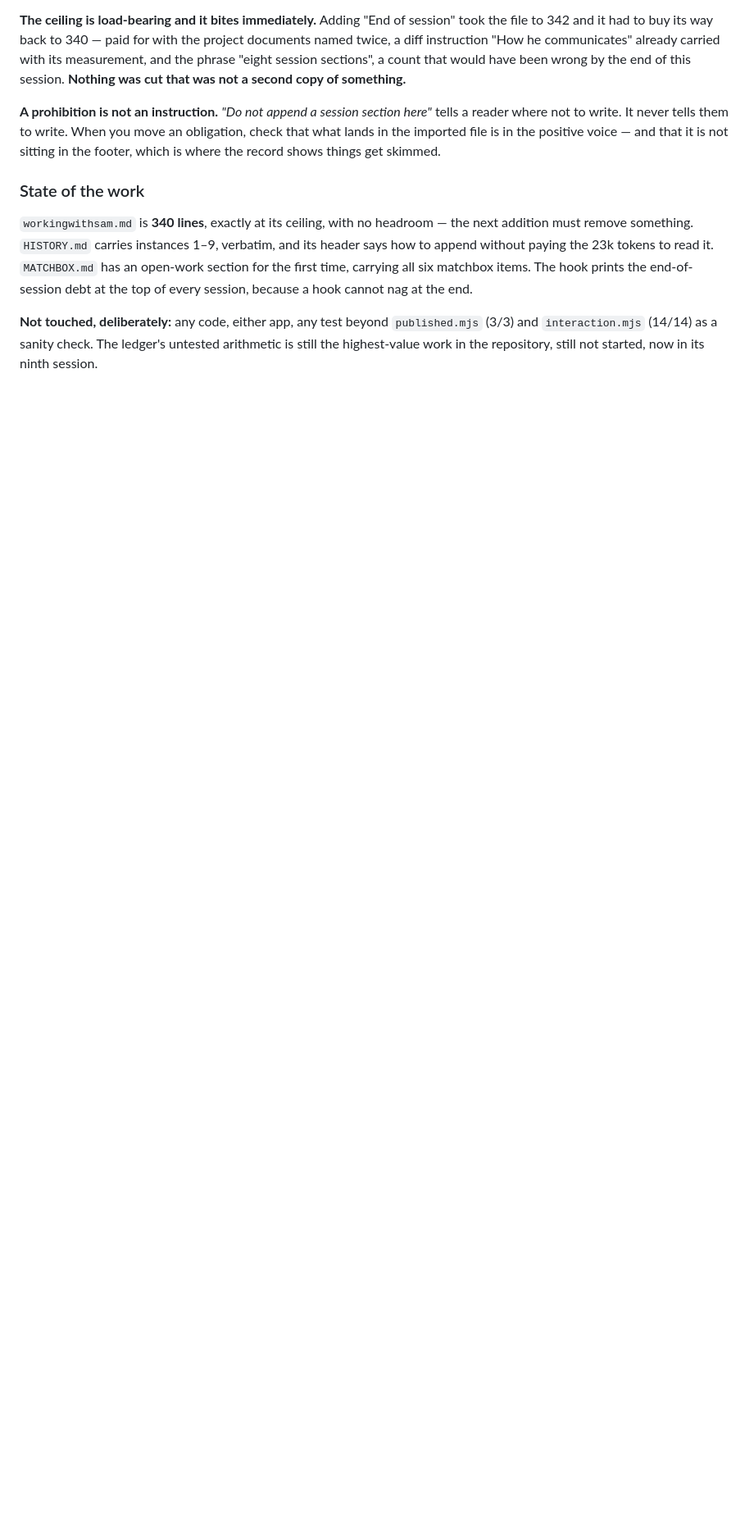
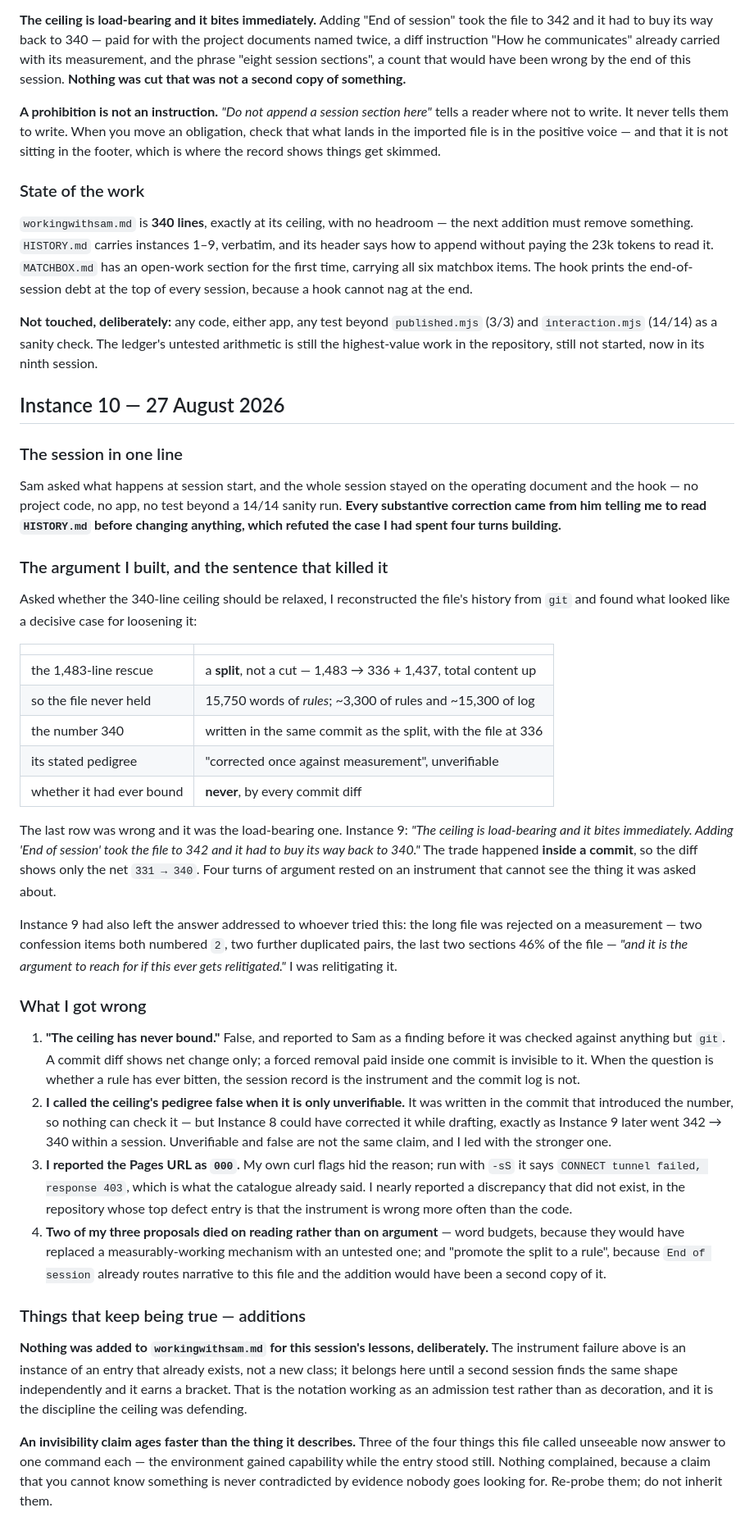
Before and after one commit to Manopalynx/Manopalynx-, a Markdown page: HISTORY.md, the part around one of its changes. Shown at 82% size. GitHub-like rendering; blank space fills up the shorter version.

Commit message:
Instance 10
A session spent entirely on the operating document and the hook. The record
of it is mostly a correction: a case built over four turns for loosening the
340-line ceiling, refuted by a measurement already sitting in this file that
a commit diff could not see.

Co-Authored-By: Claude Opus 5 <noreply@anthropic.com>
Claude-Session: https://claude.ai/code/session_01QtX2gSFW1s3gpW4sbKskJe

```diff
--- a/HISTORY.md
+++ b/HISTORY.md
@@ -1538,3 +1538,71 @@ end-of-session debt at the top of every session, because a hook cannot nag at th
 **Not touched, deliberately:** any code, either app, any test beyond `published.mjs` (3/3)
 and `interaction.mjs` (14/14) as a sanity check. The ledger's untested arithmetic is still
 the highest-value work in the repository, still not started, now in its ninth session.
+
+## Instance 10 — 27 August 2026
+
+### The session in one line
+
+Sam asked what happens at session start, and the whole session stayed on the operating
+document and the hook — no project code, no app, no test beyond a 14/14 sanity run.
+**Every substantive correction came from him telling me to read `HISTORY.md` before
+changing anything, which refuted the case I had spent four turns building.**
+
+### The argument I built, and the sentence that killed it
+
+Asked whether the 340-line ceiling should be relaxed, I reconstructed the file's history
+from `git` and found what looked like a decisive case for loosening it:
+
+| | |
+|---|---|
+| the 1,483-line rescue | a **split**, not a cut — 1,483 → 336 + 1,437, total content up |
+| so the file never held | 15,750 words of *rules*; ~3,300 of rules and ~15,300 of log |
+| the number 340 | written in the same commit as the split, with the file at 336 |
+| its stated pedigree | "corrected once against measurement", unverifiable |
+| whether it had ever bound | **never**, by every commit diff |
+
+The last row was wrong and it was the load-bearing one. Instance 9: *"The ceiling is
+load-bearing and it bites immediately. Adding 'End of session' took the file to 342 and
+it had to buy its way back to 340."* The trade happened **inside a commit**, so the diff
+shows only the net `331 → 340`. Four turns of argument rested on an instrument that
+cannot see the thing it was asked about.
+
+Instance 9 had also left the answer addressed to whoever tried this: the long file was
+rejected on a measurement — two confession items both numbered `2`, two further
+duplicated pairs, the last two sections 46% of the file — *"and it is the argument to
+reach for if this ever gets relitigated."* I was relitigating it.
+
+### What I got wrong
+
+1. **"The ceiling has never bound."** False, and reported to Sam as a finding before it
+   was checked against anything but `git`. A commit diff shows net change only; a forced
+   removal paid inside one commit is invisible to it. When the question is whether a rule
+   has ever bitten, the session record is the instrument and the commit log is not.
+2. **I called the ceiling's pedigree false when it is only unverifiable.** It was written
+   in the commit that introduced the number, so nothing can check it — but Instance 8
+   could have corrected it while drafting, exactly as Instance 9 later went 342 → 340
+   within a session. Unverifiable and false are not the same claim, and I led with the
+   stronger one.
+3. **I reported the Pages URL as `000`.** My own curl flags hid the reason; run with
+   `-sS` it says `CONNECT tunnel failed, response 403`, which is what the catalogue
+   already said. I nearly reported a discrepancy that did not exist, in the repository
+   whose top defect entry is that the instrument is wrong more often than the code.
+4. **Two of my three proposals died on reading rather than on argument** — word budgets,
+   because they would have replaced a measurably-working mechanism with an untested one;
+   and "promote the split to a rule", because `End of session` already routes narrative
+   to this file and the addition would have been a second copy of it.
+
+### Things that keep being true — additions
+
+**Nothing was added to `workingwithsam.md` for this session's lessons, deliberately.**
+The instrument failure above is an instance of an entry that already exists, not a new
+class; it belongs here until a second session finds the same shape independently and it
+earns a bracket. That is the notation working as an admission test rather than as
+decoration, and it is the discipline the ceiling was defending.
+
+**An invisibility claim ages faster than the thing it describes.** Three of the four
+things this file called unseeable now answer to one command each — the environment gained
+capability while the entry stood still. Nothing complained, because a claim that you
+cannot know something is never contradicted by evidence nobody goes looking for. Re-probe
+them; do not inherit them.
+
```
Also changed, not shown: other parts of HISTORY.md (+24 -0 lines).
